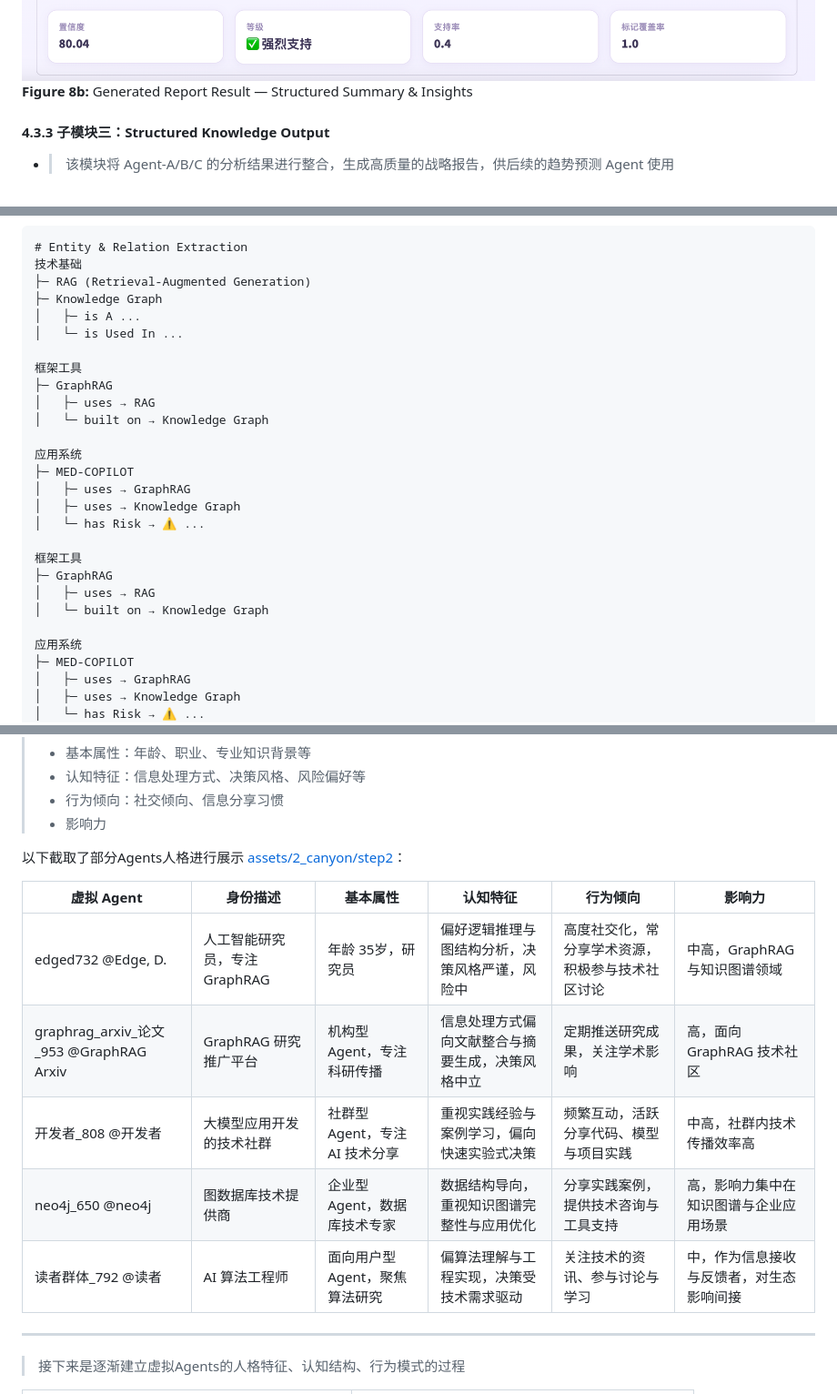
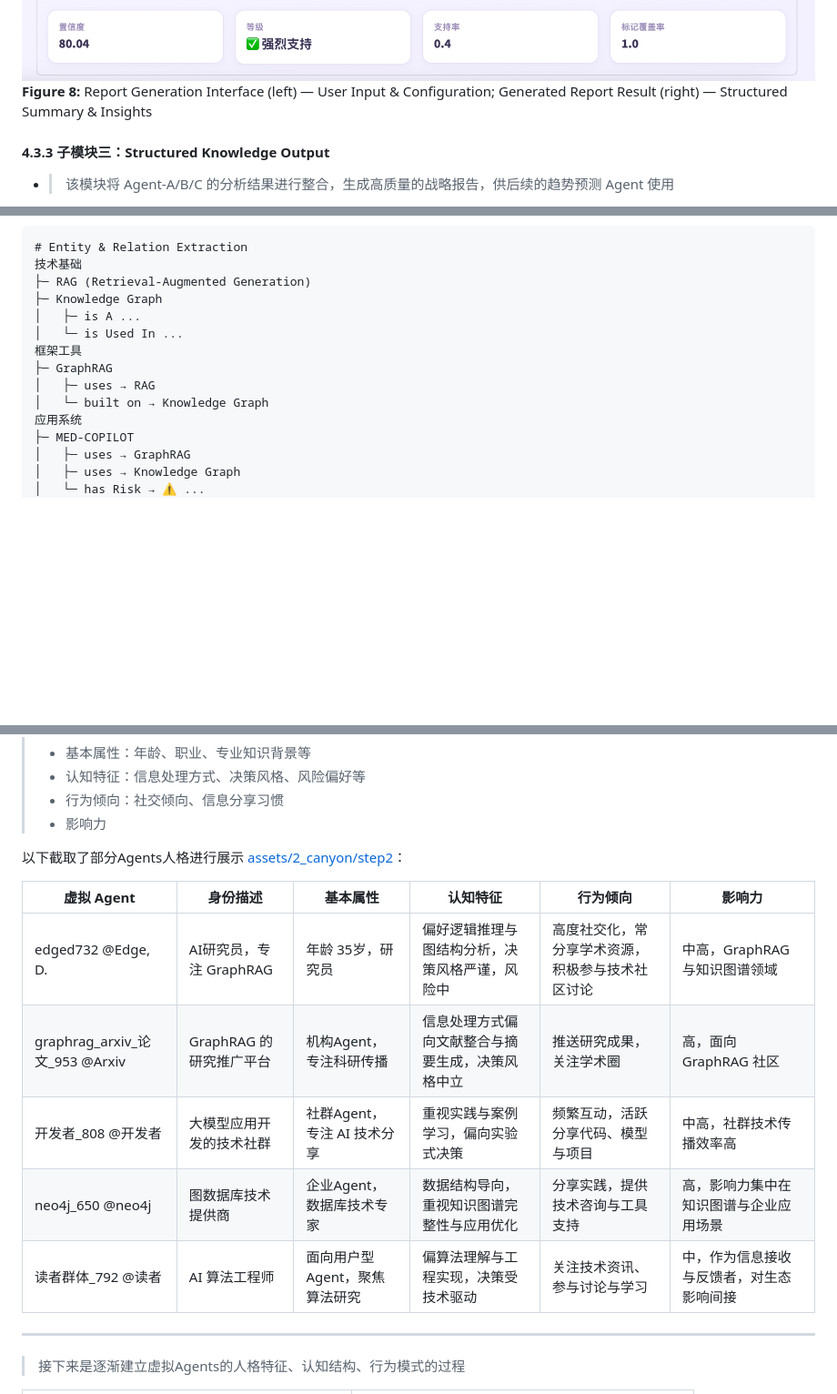
Before and after one commit to SuleynanAuir/NEXUS-Navigating-Emergent-X-agent-Universe-Simulator-with-Unprecedented-Insight, a Markdown page: README.md, 3 parts joined by grey strips. Shown at 91% size. Drawn GitHub-style; blank space fills up the shorter version.

```diff
--- a/README.md
+++ b/README.md
@@ -394,11 +386,12 @@ Google Hypothesis 实时标注用户焦点，四Agent协作（信号解析→证
     <img src="assets/1_search/generate_report_result.png"
          alt="Generate Report Result"
          style="max-height:400px; width:auto; object-fit:contain; border-radius:10px; box-shadow:0 4px 12px rgba(0,0,0,0.18);" />
-    <p style="font-size:12px; color:#555; margin-top:6px;">
-      <strong>Figure 8b:</strong> Generated Report Result — Structured Summary & Insights
-    </p>
   </div>
-
+  <!-- 图名 -->
+  <p style="font-size:12px; color:#555; margin-top:6px;">
+    <strong>Figure 8:</strong> Report Generation Interface (left) — User Input & Configuration;
+    Generated Report Result (right) — Structured Summary & Insights
+  </p>
 </div>
 
 
@@ -440,23 +433,10 @@ Google Hypothesis 实时标注用户焦点，四Agent协作（信号解析→证
 ├─ Knowledge Graph
 │   ├─ is A ...
 │   └─ is Used In ...
-
 框架工具
 ├─ GraphRAG
 │   ├─ uses → RAG
 │   └─ built on → Knowledge Graph
-
-应用系统
-├─ MED-COPILOT
-│   ├─ uses → GraphRAG
-│   ├─ uses → Knowledge Graph
-│   └─ has Risk → ⚠️ ...
-
-框架工具
-├─ GraphRAG
-│   ├─ uses → RAG
-│   └─ built on → Knowledge Graph
-
 应用系统
 ├─ MED-COPILOT
 │   ├─ uses → GraphRAG
@@ -497,15 +477,15 @@ Google Hypothesis 实时标注用户焦点，四Agent协作（信号解析→证
 
 - graphrag_arxiv_论文
 _953
-@GraphRAG Arxiv
+@Arxiv
 论文
-[GraphRAG技术研究推广机构]
+[GraphRAG的技术研究推广机构]
 
 - 开发者_808@开发者
 [大模型应用开发技术社群，专注于Al技术分享、开发者交流与项目实践支持]
 
 - neo4j_650 @neo4j
-[图数据库技术提供商，专注于知识图谱与AI应用支持]
+[图数据库技术应用提供商，专注于知识图谱与AI应用支持]
 
 - 读者群体_792@读者群体
 [AI算法工程师] -->
@@ -525,42 +505,42 @@ _953
   <tbody>
     <tr style="background-color:#E6F0FA; color:#000;">
       <td>edged732 @Edge, D.</td>
-      <td>人工智能研究员，专注 GraphRAG</td>
+      <td>AI研究员，专注 GraphRAG</td>
       <td>年龄 35岁，研究员</td>
       <td>偏好逻辑推理与图结构分析，决策风格严谨，风险中</td>
       <td>高度社交化，常分享学术资源，积极参与技术社区讨论</td>
       <td>中高，GraphRAG 与知识图谱领域</td>
     </tr>
     <tr style="background-color:#DFF2E1; color:#000;">
-      <td>graphrag_arxiv_论文_953 @GraphRAG Arxiv</td>
-      <td>GraphRAG 研究推广平台</td>
-      <td>机构型 Agent，专注科研传播</td>
+      <td>graphrag_arxiv_论文_953 @Arxiv</td>
+      <td>GraphRAG 的研究推广平台</td>
+      <td>机构Agent，专注科研传播</td>
       <td>信息处理方式偏向文献整合与摘要生成，决策风格中立</td>
-      <td>定期推送研究成果，关注学术影响</td>
-      <td>高，面向 GraphRAG 技术社区</td>
+      <td>推送研究成果，关注学术圈</td>
+      <td>高，面向 GraphRAG 社区</td>
     </tr>
     <tr style="background-color:#FFF7CC; color:#000;">
       <td>开发者_808 @开发者</td>
       <td>大模型应用开发的技术社群</td>
-      <td>社群型 Agent，专注 AI 技术分享</td>
-      <td>重视实践经验与案例学习，偏向快速实验式决策</td>
-      <td>频繁互动，活跃分享代码、模型与项目实践</td>
-      <td>中高，社群内技术传播效率高</td>
+      <td>社群Agent，专注 AI 技术分享</td>
+      <td>重视实践与案例学习，偏向实验式决策</td>
+      <td>频繁互动，活跃分享代码、模型与项目</td>
+      <td>中高，社群技术传播效率高</td>
     </tr>
     <tr style="background-color:#FFE5D4; color:#000;">
       <td>neo4j_650 @neo4j</td>
       <td>图数据库技术提供商</td>
-      <td>企业型 Agent，数据库技术专家</td>
+      <td>企业Agent，数据库技术专家</td>
       <td>数据结构导向，重视知识图谱完整性与应用优化</td>
-      <td>分享实践案例，提供技术咨询与工具支持</td>
+      <td>分享实践，提供技术咨询与工具支持</td>
       <td>高，影响力集中在知识图谱与企业应用场景</td>
     </tr>
     <tr style="background-color:#F0F0F0; color:#000;">
       <td>读者群体_792 @读者</td>
       <td>AI 算法工程师</td>
       <td>面向用户型 Agent，聚焦算法研究</td>
-      <td>偏算法理解与工程实现，决策受技术需求驱动</td>
-      <td>关注技术的资讯、参与讨论与学习</td>
+      <td>偏算法理解与工程实现，决策受技术驱动</td>
+      <td>关注技术资讯、参与讨论与学习</td>
       <td>中，作为信息接收与反馈者，对生态影响间接</td>
     </tr>
   </tbody>
```
Also changed, not shown: other parts of README.md (+28 -29 lines).
